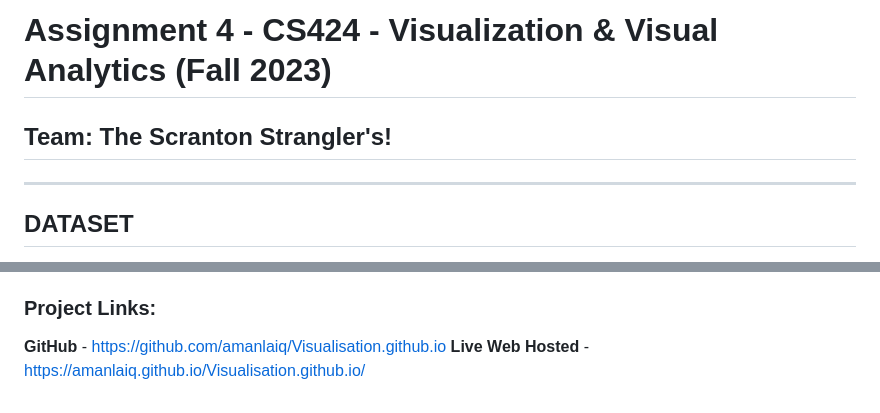
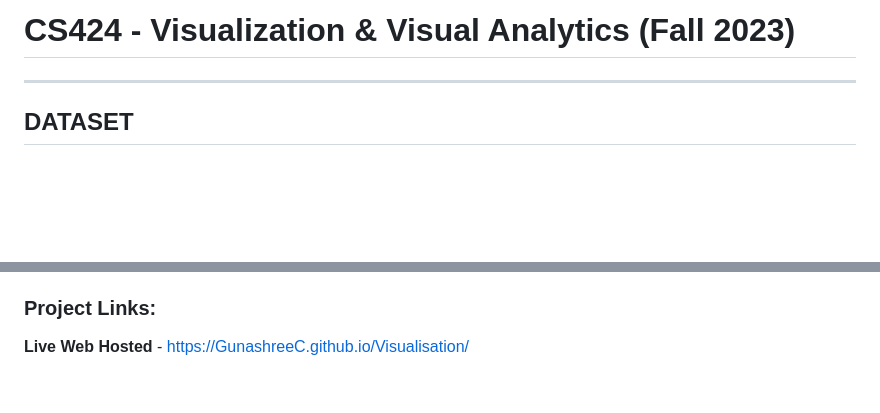
Before and after one commit to GunashreeC/Visualisation, a Markdown page: README.md, 2 parts joined by grey strips. Rendered like a GitHub page; blank space fills up the shorter version.

```diff
--- a/README.md
+++ b/README.md
@@ -1,6 +1,4 @@
-# Assignment 4 - CS424 - Visualization & Visual Analytics (Fall 2023)
-
-## Team: The Scranton Strangler's!
+# CS424 - Visualization & Visual Analytics (Fall 2023)
 
 ---
 
@@ -108,5 +106,5 @@ Overall, the linked brushing between focus and context charts and the flexible p
 **Interaction Mechanisms and Methods:** Interactive features include zooming into map clusters to reveal individual incidents, hovering over map pins for detailed crime counts and information, and hovering over the bar chart to view yearly crime statistics.
 
 ### Project Links:
-**GitHub** - https://github.com/amanlaiq/Visualisation.github.io
-**Live Web Hosted** - https://amanlaiq.github.io/Visualisation.github.io/
+
+**Live Web Hosted** - https://GunashreeC.github.io/Visualisation/
```
